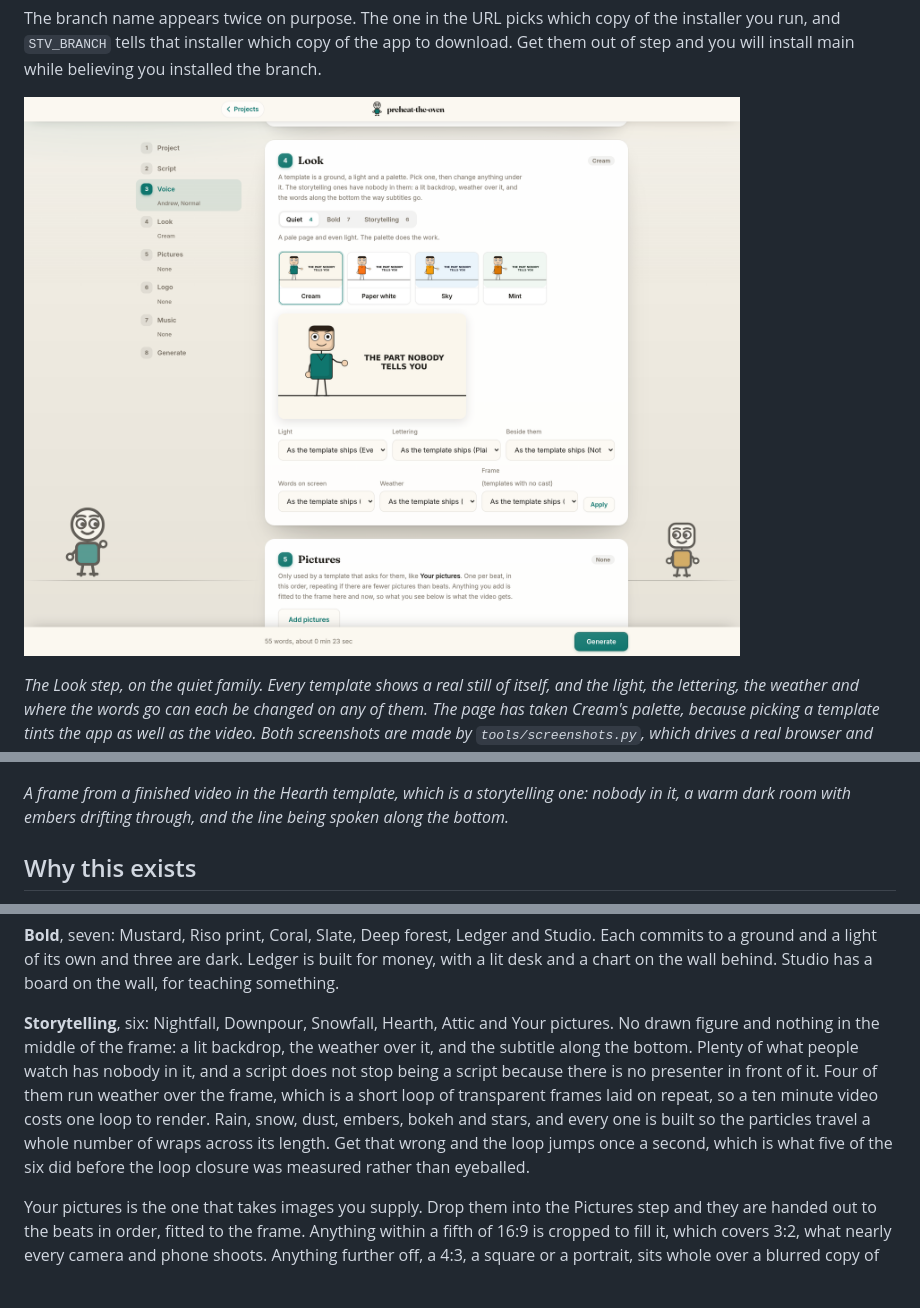
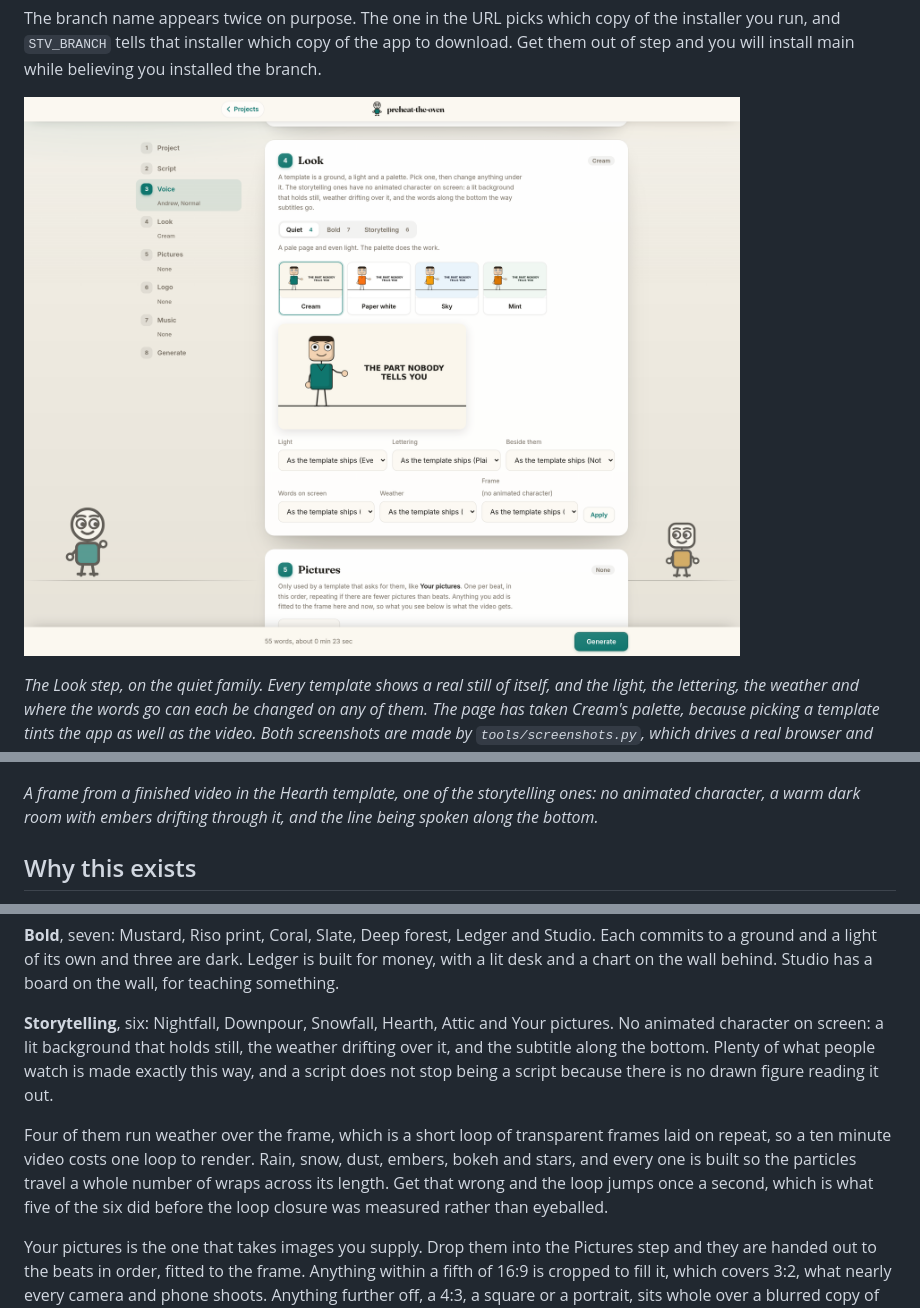
Before and after one commit to ChimaOzonwoye/script-to-vid, a Markdown page: README.md, 3 parts joined by grey strips. Rendered like a GitHub page; pictures changed too: docs/the-page.png; folded sections open; blank space fills up the shorter version.

Commit message:
Say what is missing from a storytelling frame, not that nobody is in it
"Nobody in it" does not tell you anything. It was in the Look step, the
family blurb, the Frame label and the README, and in every one of them the
actual fact is that there is no drawn character blinking and moving its
mouth: a background that holds still, weather drifting over it, and the
words along the bottom. That is what they all say now.

```diff
--- a/README.md
+++ b/README.md
@@ -78,9 +78,9 @@ still out of a video it renders, so they cannot drift from what the app does.*
 
 ![A still from a finished video](docs/a-still.png)
 
-*A frame from a finished video in the Hearth template, which is a
-storytelling one: nobody in it, a warm dark room with embers drifting
-through, and the line being spoken along the bottom.*
+*A frame from a finished video in the Hearth template, one of the
+storytelling ones: no animated character, a warm dark room with embers
+drifting through it, and the line being spoken along the bottom.*
 
 ## Why this exists
 
@@ -183,15 +183,17 @@ Ledger is built for money, with a lit desk and a chart on the wall behind.
 Studio has a board on the wall, for teaching something.
 
 **Storytelling**, six: Nightfall, Downpour, Snowfall, Hearth, Attic and Your
-pictures. No drawn figure and nothing in the middle of the frame: a lit
-backdrop, the weather over it, and the subtitle along the bottom. Plenty of
-what people watch has nobody in it, and a script does not stop being a script
-because there is no presenter in front of it. Four of them run weather over the frame, which is a short loop of
-transparent frames laid on repeat, so a ten minute video costs one loop to
-render. Rain, snow, dust, embers, bokeh and stars, and every one is built so
-the particles travel a whole number of wraps across its length. Get that wrong
-and the loop jumps once a second, which is what five of the six did before the
-loop closure was measured rather than eyeballed.
+pictures. No animated character on screen: a lit background that holds still,
+the weather drifting over it, and the subtitle along the bottom. Plenty of
+what people watch is made exactly this way, and a script does not stop being
+a script because there is no drawn figure reading it out.
+
+Four of them run weather over the frame, which is a short loop of transparent
+frames laid on repeat, so a ten minute video costs one loop to render. Rain,
+snow, dust, embers, bokeh and stars, and every one is built so the particles
+travel a whole number of wraps across its length. Get that wrong and the loop
+jumps once a second, which is what five of the six did before the loop
+closure was measured rather than eyeballed.
 
 Your pictures is the one that takes images you supply. Drop them into the
 Pictures step and they are handed out to the beats in order, fitted to the
```
Also changed, not shown: 5 other files.
